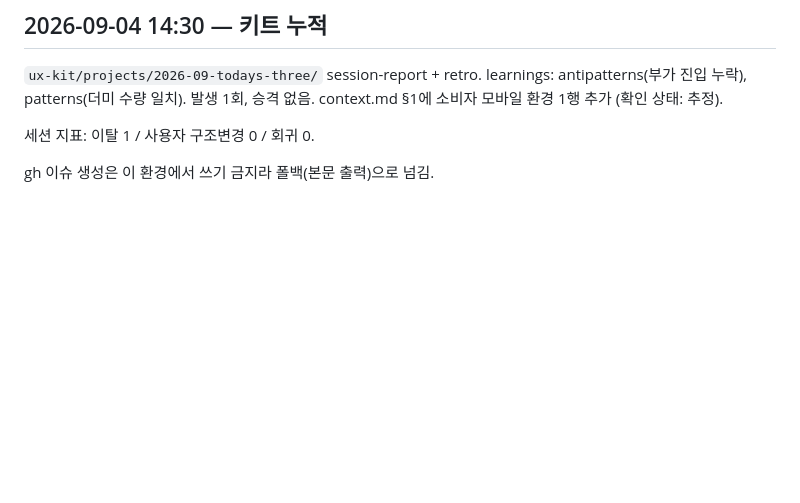
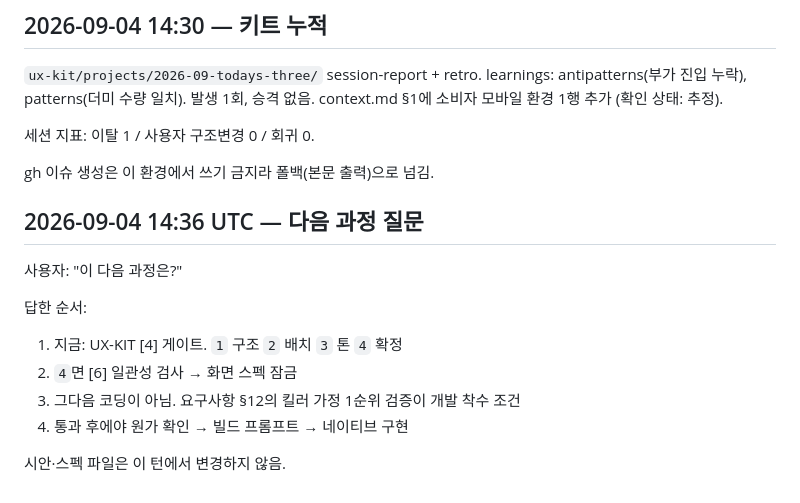
Before and after one commit to koowoojo/design, a Markdown page: walkthrough.md, the part around the change. GitHub-like rendering; blank space fills up the shorter version.

Commit message:
docs: 화면 시안 다음 단계(확정 게이트)를 기록
사용자가 다음 과정을 물었고, UX-KIT 확정과 킬러 가정 검증이
코딩보다 앞선다는 순서를 walkthrough에 남긴다.

Co-authored-by: koowoojo <koowoojo@users.noreply.github.com>

```diff
--- a/walkthrough.md
+++ b/walkthrough.md
@@ -196,3 +196,15 @@ context.md §1에 소비자 모바일 환경 1행 추가 (확인 상태: 추정)
 세션 지표: 이탈 1 / 사용자 구조변경 0 / 회귀 0.
 
 gh 이슈 생성은 이 환경에서 쓰기 금지라 폴백(본문 출력)으로 넘김.
+
+## 2026-09-04 14:36 UTC — 다음 과정 질문
+
+사용자: "이 다음 과정은?"
+
+답한 순서:
+1. 지금: UX-KIT [4] 게이트. `1` 구조 `2` 배치 `3` 톤 `4` 확정
+2. `4`면 [6] 일관성 검사 → 화면 스펙 잠금
+3. 그다음 코딩이 아님. 요구사항 §12의 킬러 가정 1순위 검증이 개발 착수 조건
+4. 통과 후에야 원가 확인 → 빌드 프롬프트 → 네이티브 구현
+
+시안·스펙 파일은 이 턴에서 변경하지 않음.
```
